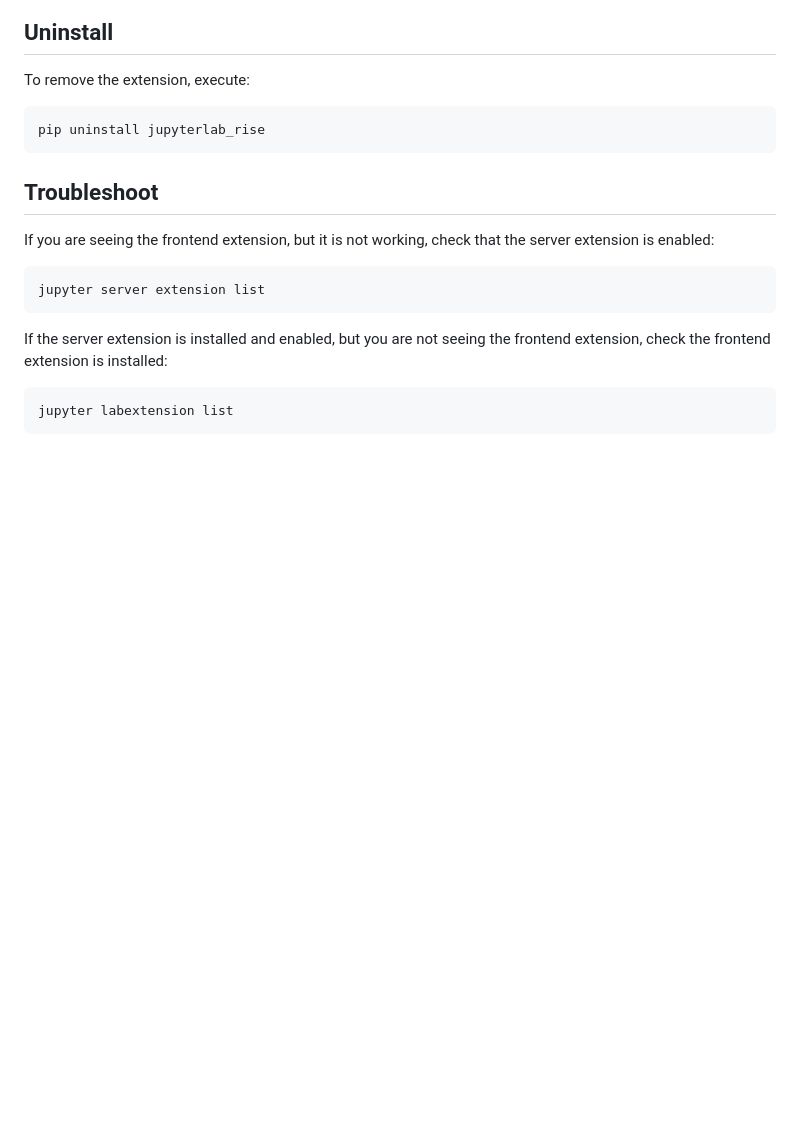
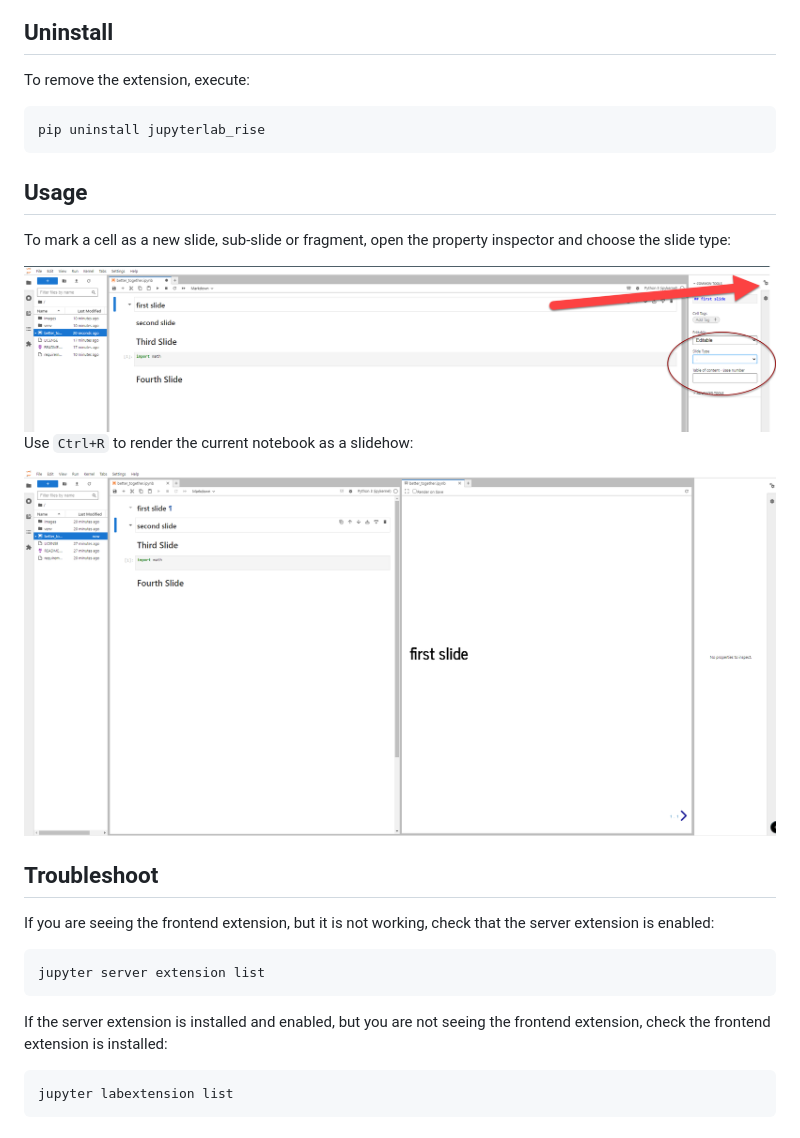
Before and after one commit to jupyterlab-contrib/rise, a Markdown page: README.md, the part around the change. GitHub-like rendering; pictures changed too: docs/prop-inspector-slide-type.png (added), docs/render-slideshow.png (added); blank space fills up the shorter version.

Commit message:
Document how to create a slideshow in the README (#100)
* Document how to make a slideshow

* docs: store images locally in `docs` folder

````diff
--- a/README.md
+++ b/README.md
@@ -35,6 +35,15 @@ To remove the extension, execute:
 ```bash
 pip uninstall jupyterlab_rise
 ```
+
+## Usage
+To mark a cell as a new slide, sub-slide or fragment, open the property inspector and choose the slide type:
+
+<img src="./docs/prop-inspector-slide-type.png" alt="Property inspector slide type" style="width:100%; height:auto;">
+
+Use `Ctrl+R` to render the current notebook as a slidehow:
+
+<img src="./docs/render-slideshow.png" alt="Rendered slideshow" style="width:100%; height:auto;">
 
 ## Troubleshoot
 
````
